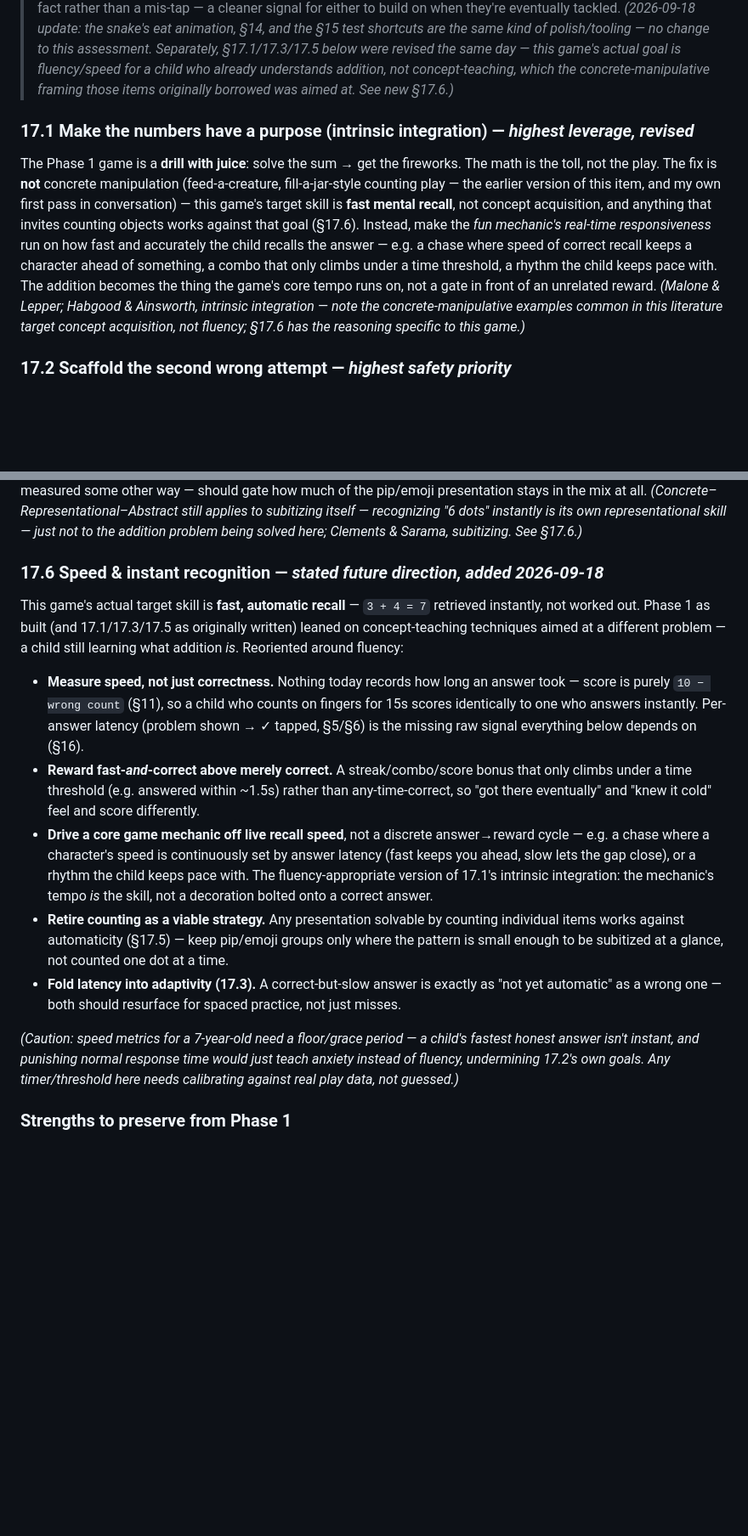
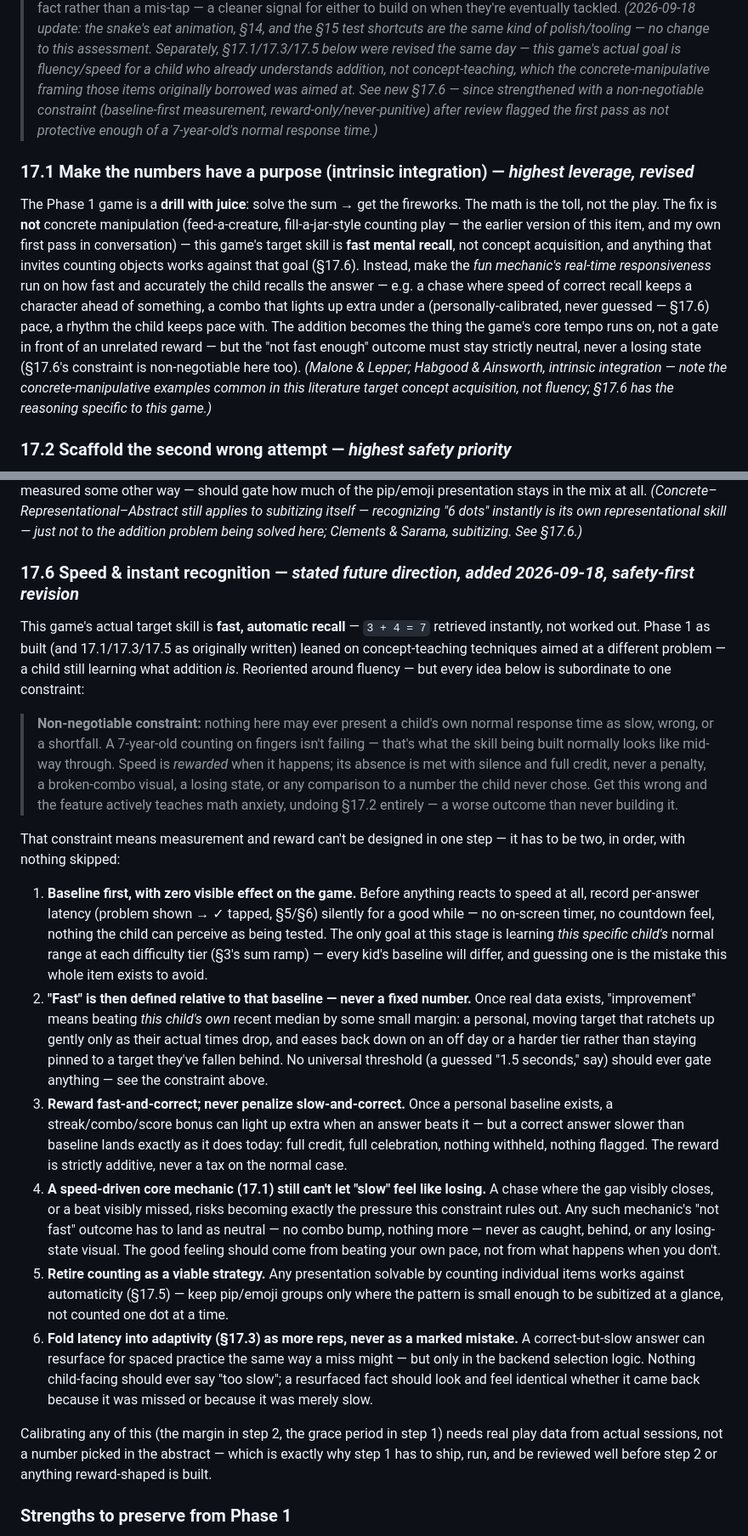
Before and after one commit to iliepandia/add-it-up, a Markdown page: addition-game-spec.md, 2 parts joined by grey strips. Shown at 85% size. Drawn GitHub-style; blank space fills up the shorter version.

Commit message:
started to work towards a variant of the game that rewards speed

```diff
--- a/addition-game-spec.md
+++ b/addition-game-spec.md
@@ -462,7 +464,9 @@ Ordered by leverage toward that goal; each is paired with the theory it draws on
 > test shortcuts are the same kind of polish/tooling — no change to this assessment. Separately,
 > §17.1/17.3/17.5 below were revised the same day — this game's actual goal is fluency/speed for
 > a child who already understands addition, not concept-teaching, which the concrete-manipulative
-> framing those items originally borrowed was aimed at. See new §17.6.)*
+> framing those items originally borrowed was aimed at. See new §17.6 — since strengthened with a
+> non-negotiable constraint (baseline-first measurement, reward-only/never-punitive) after review
+> flagged the first pass as not protective enough of a 7-year-old's normal response time.)*
 
 ### 17.1 Make the numbers have a purpose (intrinsic integration) — *highest leverage, revised*
 The Phase 1 game is a **drill with juice**: solve the sum → get the fireworks. The math is
@@ -472,8 +476,10 @@ conversation) — this game's target skill is **fast mental recall**, not concep
 and anything that invites counting objects works against that goal (§17.6). Instead, make the
 *fun mechanic's real-time responsiveness* run on how fast and accurately the child recalls the
 answer — e.g. a chase where speed of correct recall keeps a character ahead of something, a
-combo that only climbs under a time threshold, a rhythm the child keeps pace with. The addition
-becomes the thing the game's core tempo runs on, not a gate in front of an unrelated reward.
+combo that lights up extra under a (personally-calibrated, never guessed — §17.6) pace, a rhythm
+the child keeps pace with. The addition becomes the thing the game's core tempo runs on, not a
+gate in front of an unrelated reward — but the "not fast enough" outcome must stay strictly
+neutral, never a losing state (§17.6's constraint is non-negotiable here too).
 *(Malone & Lepper; Habgood & Ainsworth, intrinsic integration — note the concrete-manipulative
 examples common in this literature target concept acquisition, not fluency; §17.6 has the
 reasoning specific to this game.)*
@@ -517,34 +524,56 @@ Representational–Abstract still applies to subitizing itself — recognizing "
 is its own representational skill — just not to the addition problem being solved here; Clements
 & Sarama, subitizing. See §17.6.)*
 
-### 17.6 Speed & instant recognition — *stated future direction, added 2026-09-18*
+### 17.6 Speed & instant recognition — *stated future direction, added 2026-09-18, safety-first revision*
 This game's actual target skill is **fast, automatic recall** — `3 + 4 = 7` retrieved instantly,
 not worked out. Phase 1 as built (and 17.1/17.3/17.5 as originally written) leaned on
 concept-teaching techniques aimed at a different problem — a child still learning what addition
-*is*. Reoriented around fluency:
+*is*. Reoriented around fluency — but every idea below is subordinate to one constraint:
 
-- **Measure speed, not just correctness.** Nothing today records how long an answer took —
-  score is purely `10 − wrong count` (§11), so a child who counts on fingers for 15s scores
-  identically to one who answers instantly. Per-answer latency (problem shown → ✓ tapped, §5/§6)
-  is the missing raw signal everything below depends on (§16).
-- **Reward fast-*and*-correct above merely correct.** A streak/combo/score bonus that only
-  climbs under a time threshold (e.g. answered within ~1.5s) rather than any-time-correct, so
-  "got there eventually" and "knew it cold" feel and score differently.
-- **Drive a core game mechanic off live recall speed**, not a discrete answer→reward cycle —
-  e.g. a chase where a character's speed is continuously set by answer latency (fast keeps you
-  ahead, slow lets the gap close), or a rhythm the child keeps pace with. The fluency-appropriate
-  version of 17.1's intrinsic integration: the mechanic's tempo *is* the skill, not a decoration
-  bolted onto a correct answer.
-- **Retire counting as a viable strategy.** Any presentation solvable by counting individual
-  items works against automaticity (§17.5) — keep pip/emoji groups only where the pattern is
-  small enough to be subitized at a glance, not counted one dot at a time.
-- **Fold latency into adaptivity (17.3).** A correct-but-slow answer is exactly as "not yet
-  automatic" as a wrong one — both should resurface for spaced practice, not just misses.
+> **Non-negotiable constraint:** nothing here may ever present a child's own normal response
+> time as slow, wrong, or a shortfall. A 7-year-old counting on fingers isn't failing — that's
+> what the skill being built normally looks like mid-way through. Speed is *rewarded* when it
+> happens; its absence is met with silence and full credit, never a penalty, a broken-combo
+> visual, a losing state, or any comparison to a number the child never chose. Get this wrong and
+> the feature actively teaches math anxiety, undoing §17.2 entirely — a worse outcome than never
+> building it.
 
-*(Caution: speed metrics for a 7-year-old need a floor/grace period — a child's fastest honest
-answer isn't instant, and punishing normal response time would just teach anxiety instead of
-fluency, undermining 17.2's own goals. Any timer/threshold here needs calibrating against real
-play data, not guessed.)*
+That constraint means measurement and reward can't be designed in one step — it has to be two,
+in order, with nothing skipped:
+
+1. **Baseline first, with zero visible effect on the game.** Before anything reacts to speed at
+   all, record per-answer latency (problem shown → ✓ tapped, §5/§6) silently for a good while —
+   no on-screen timer, no countdown feel, nothing the child can perceive as being tested. The
+   only goal at this stage is learning *this specific child's* normal range at each difficulty
+   tier (§3's sum ramp) — every kid's baseline will differ, and guessing one is the mistake this
+   whole item exists to avoid.
+2. **"Fast" is then defined relative to that baseline — never a fixed number.** Once real data
+   exists, "improvement" means beating *this child's own* recent median by some small margin: a
+   personal, moving target that ratchets up gently only as their actual times drop, and eases
+   back down on an off day or a harder tier rather than staying pinned to a target they've fallen
+   behind. No universal threshold (a guessed "1.5 seconds," say) should ever gate anything — see
+   the constraint above.
+3. **Reward fast-and-correct; never penalize slow-and-correct.** Once a personal baseline exists,
+   a streak/combo/score bonus can light up extra when an answer beats it — but a correct answer
+   slower than baseline lands exactly as it does today: full credit, full celebration, nothing
+   withheld, nothing flagged. The reward is strictly additive, never a tax on the normal case.
+4. **A speed-driven core mechanic (17.1) still can't let "slow" feel like losing.** A chase where
+   the gap visibly closes, or a beat visibly missed, risks becoming exactly the pressure this
+   constraint rules out. Any such mechanic's "not fast" outcome has to land as neutral — no combo
+   bump, nothing more — never as caught, behind, or any losing-state visual. The good feeling
+   should come from beating your own pace, not from what happens when you don't.
+5. **Retire counting as a viable strategy.** Any presentation solvable by counting individual
+   items works against automaticity (§17.5) — keep pip/emoji groups only where the pattern is
+   small enough to be subitized at a glance, not counted one dot at a time.
+6. **Fold latency into adaptivity (§17.3) as more reps, never as a marked mistake.** A
+   correct-but-slow answer can resurface for spaced practice the same way a miss might — but only
+   in the backend selection logic. Nothing child-facing should ever say "too slow"; a resurfaced
+   fact should look and feel identical whether it came back because it was missed or because it
+   was merely slow.
+
+Calibrating any of this (the margin in step 2, the grace period in step 1) needs real play data
+from actual sessions, not a number picked in the abstract — which is exactly why step 1 has to
+ship, run, and be reviewed well before step 2 or anything reward-shaped is built.
 
 ### Strengths to preserve from Phase 1
 Multiple representations of quantity (symbolic / set-based / subitizable pips), immediate
```
Also changed, not shown: other parts of addition-game-spec.md (+7 -4 lines).
